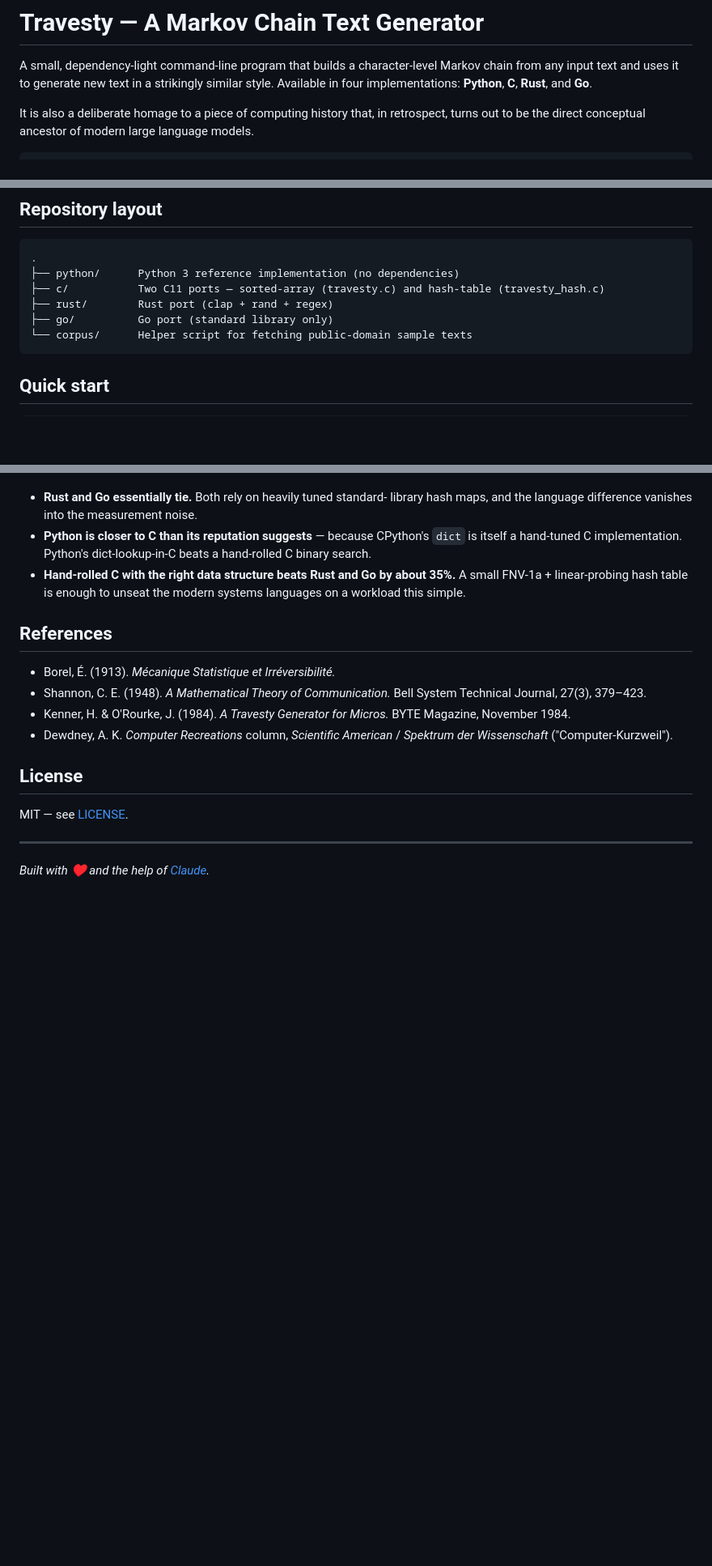
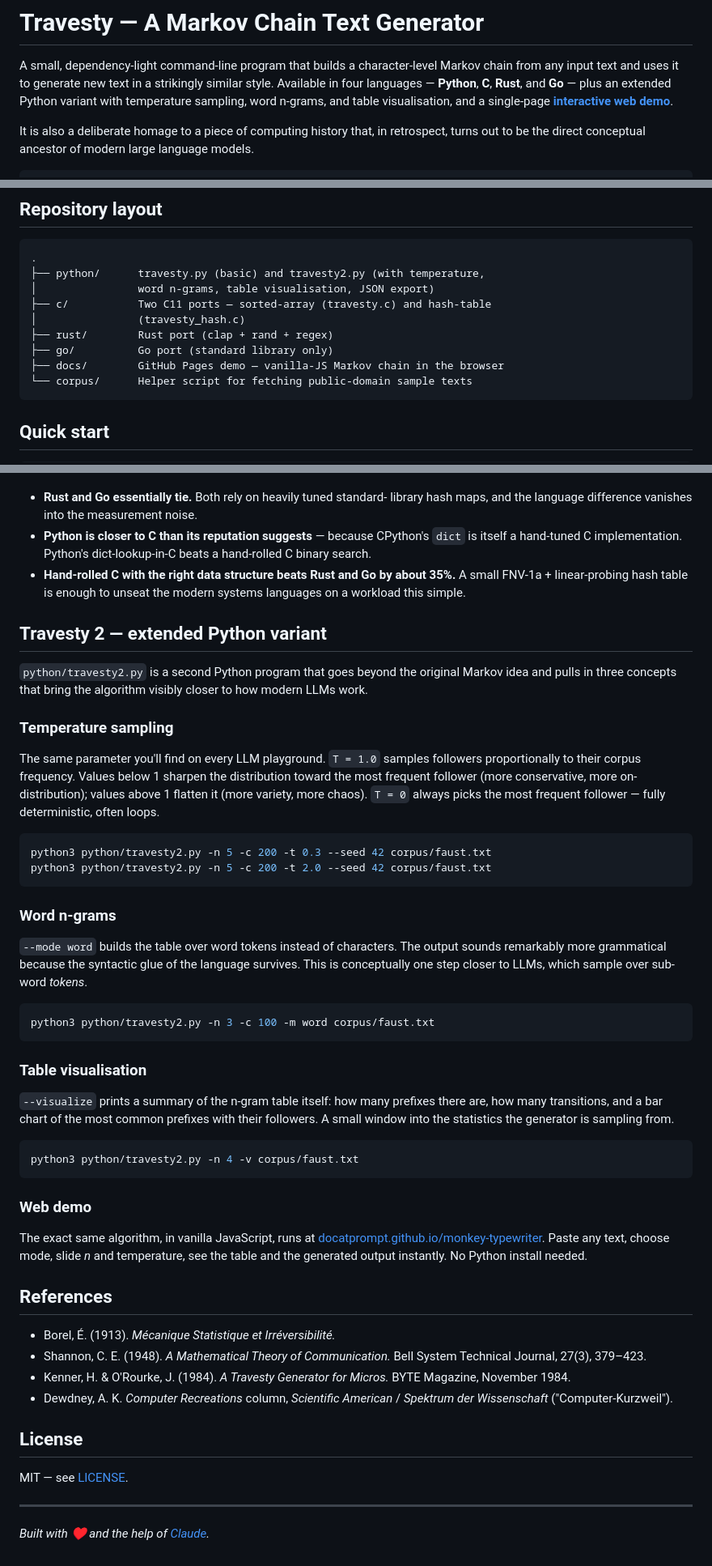
Before and after one commit to DocAtPrompt/monkey-typewriter, a Markdown page: README.md, 3 parts joined by grey strips. Shown at 81% size. GitHub-like rendering; blank space fills up the shorter version.

Commit message:
README: announce travesty2 extensions and link to live web demo
- Hero paragraph mentions four languages plus the extended Python variant
  and the live GitHub Pages demo.
- New 'Travesty 2 — extended Python variant' section with examples for
  --temperature, --mode word, and --visualize.
- Repository layout updated with python/travesty2.py and docs/.

````diff
--- a/README.md
+++ b/README.md
@@ -2,8 +2,10 @@
 
 A small, dependency-light command-line program that builds a character-level
 Markov chain from any input text and uses it to generate new text in a
-strikingly similar style. Available in four implementations: **Python**,
-**C**, **Rust**, and **Go**.
+strikingly similar style. Available in four languages — **Python**, **C**,
+**Rust**, and **Go** — plus an extended Python variant with temperature
+sampling, word n-grams, and table visualisation, and a single-page
+**[interactive web demo](https://docatprompt.github.io/monkey-typewriter/)**.
 
 It is also a deliberate homage to a piece of computing history that, in
 retrospect, turns out to be the direct conceptual ancestor of modern large
@@ -139,10 +141,13 @@ Almost lyrical, on the edge of meaningful — yet still pure statistics.
 
 ```
 .
-├── python/      Python 3 reference implementation (no dependencies)
-├── c/           Two C11 ports — sorted-array (travesty.c) and hash-table (travesty_hash.c)
+├── python/      travesty.py (basic) and travesty2.py (with temperature,
+│                word n-grams, table visualisation, JSON export)
+├── c/           Two C11 ports — sorted-array (travesty.c) and hash-table
+│                (travesty_hash.c)
 ├── rust/        Rust port (clap + rand + regex)
 ├── go/          Go port (standard library only)
+├── docs/        GitHub Pages demo — vanilla-JS Markov chain in the browser
 └── corpus/      Helper script for fetching public-domain sample texts
 ```
 
@@ -267,6 +272,55 @@ language choice itself does.
   about 35%.** A small FNV-1a + linear-probing hash table is enough to
   unseat the modern systems languages on a workload this simple.
 
+## Travesty 2 — extended Python variant
+
+`python/travesty2.py` is a second Python program that goes beyond the
+original Markov idea and pulls in three concepts that bring the algorithm
+visibly closer to how modern LLMs work.
+
+### Temperature sampling
+
+The same parameter you'll find on every LLM playground. `T = 1.0` samples
+followers proportionally to their corpus frequency. Values below 1 sharpen
+the distribution toward the most frequent follower (more conservative,
+more on-distribution); values above 1 flatten it (more variety, more
+chaos). `T = 0` always picks the most frequent follower — fully
+deterministic, often loops.
+
+```bash
+python3 python/travesty2.py -n 5 -c 200 -t 0.3 --seed 42 corpus/faust.txt
+python3 python/travesty2.py -n 5 -c 200 -t 2.0 --seed 42 corpus/faust.txt
+```
+
+### Word n-grams
+
+`--mode word` builds the table over word tokens instead of characters.
+The output sounds remarkably more grammatical because the syntactic glue
+of the language survives. This is conceptually one step closer to LLMs,
+which sample over sub-word *tokens*.
+
+```bash
+python3 python/travesty2.py -n 3 -c 100 -m word corpus/faust.txt
+```
+
+### Table visualisation
+
+`--visualize` prints a summary of the n-gram table itself: how many
+prefixes there are, how many transitions, and a bar chart of the most
+common prefixes with their followers. A small window into the statistics
+the generator is sampling from.
+
+```bash
+python3 python/travesty2.py -n 4 -v corpus/faust.txt
+```
+
+### Web demo
+
+The exact same algorithm, in vanilla JavaScript, runs at
+[docatprompt.github.io/monkey-typewriter](https://docatprompt.github.io/monkey-typewriter/).
+Paste any text, choose mode, slide *n* and temperature, see the table and
+the generated output instantly. No Python install needed.
+
 ## References
 
 - Borel, É. (1913). *Mécanique Statistique et Irréversibilité.*
````
